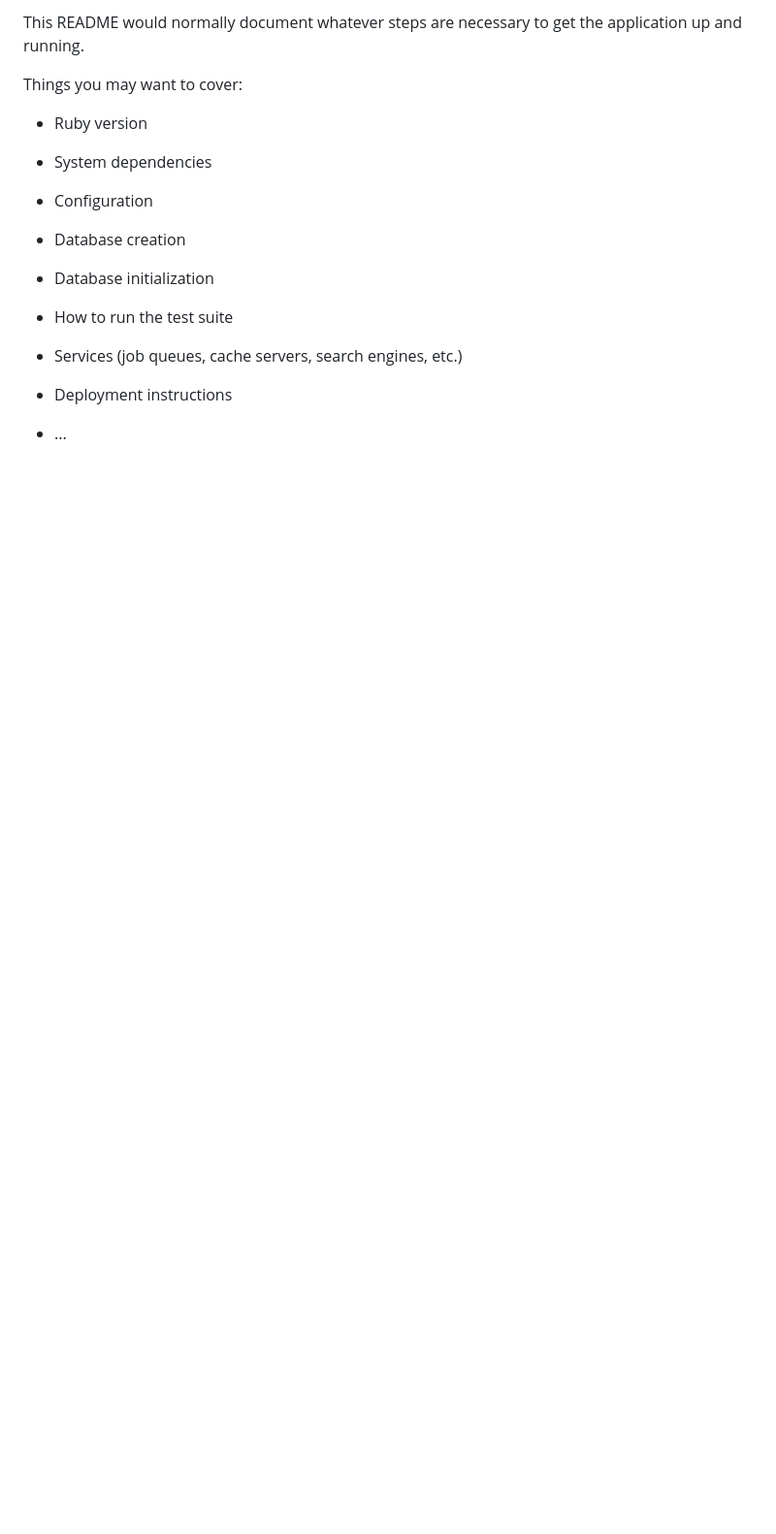
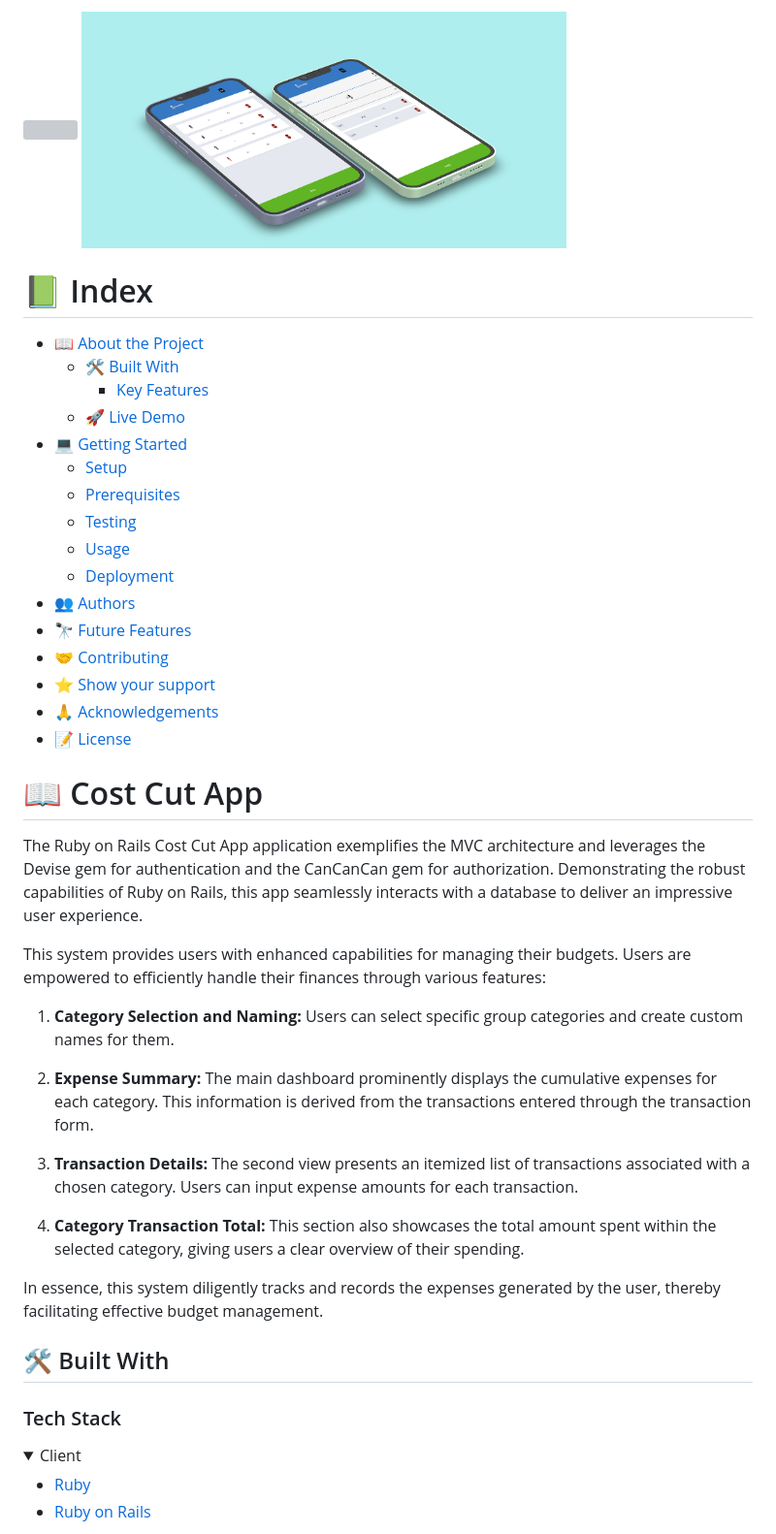
Before and after one commit to danielamoreno699/CostCutApp, a Markdown page: README.md, the part around the change printed below. Shown: that part at 97% size. Rendered like a GitHub page; pictures changed too: app/assets/images/presentation.png (added); folded sections open; blank space fills up the shorter version; grey boxes are pictures that could not be loaded.

```diff
--- a/README.md
+++ b/README.md
@@ -2,23 +2,55 @@
 
-This README would normally document whatever steps are necessary to get the
-application up and running.
+<img src="https://github.com/microverseinc/curriculum-ruby/blob/main/costcuapp/images/presentation.png">
 
-Things you may want to cover:
+ <img src="./app/assets/images/presentation.png" alt="logo" width="500"  height="200" />
 
-* Ruby version
 
-* System dependencies
+# 📗 Index
 
-* Configuration
+- [📖 About the Project](#about-project)
+  - [🛠 Built With](#built-with)
+    - [Key Features](#key-features)
+  - [🚀 Live Demo](#live-demo)
+- [💻 Getting Started](#getting-started)
+  - [Setup](#setup)
+  - [Prerequisites](#prerequisites)
+  - [Testing](#testing)
+  - [Usage](#usage)
+  - [Deployment](#deployment)
+- [👥 Authors](#author)
+- [🔭 Future Features](#features)
+- [🤝 Contributing](#contributing)
+- [⭐️ Show your support](#support)
+- [🙏 Acknowledgements](#acknowledgements)
+- [📝 License](#license)
 
-* Database creation
 
-* Database initialization
+# 📖 Cost Cut App <a name="about-project"></a>
 
-* How to run the test suite
+The Ruby on Rails Cost Cut App application exemplifies the MVC architecture and leverages the Devise gem for authentication and the CanCanCan gem for authorization. Demonstrating the robust capabilities of Ruby on Rails, this app seamlessly interacts with a database to deliver an impressive user experience.
 
-* Services (job queues, cache servers, search engines, etc.)
+This system provides users with enhanced capabilities for managing their budgets. Users are empowered to efficiently handle their finances through various features:
 
-* Deployment instructions
+1. **Category Selection and Naming:** Users can select specific group categories and create custom names for them.
 
-* ...
+2. **Expense Summary:** The main dashboard prominently displays the cumulative expenses for each category. This information is derived from the transactions entered through the transaction form.
+
+3. **Transaction Details:** The second view presents an itemized list of transactions associated with a chosen category. Users can input expense amounts for each transaction.
+
+4. **Category Transaction Total:** This section also showcases the total amount spent within the selected category, giving users a clear overview of their spending.
+
+In essence, this system diligently tracks and records the expenses generated by the user, thereby facilitating effective budget management.
+
+
+## 🛠 Built With <a name="built-with"></a>
+
+### Tech Stack <a name="tech-stack"></a>
+
+<details>
+    <summary>Client</summary>
+    <ul>
+      <li><a href="https://www.ruby-lang.org/en/">Ruby</a></li>
+      <li><a href="https://rubyonrails.org/">Ruby on Rails</a></li>
+    </ul>
+  </details>
+
```
Also changed, not shown: other parts of README.md (+117 -1 lines).
